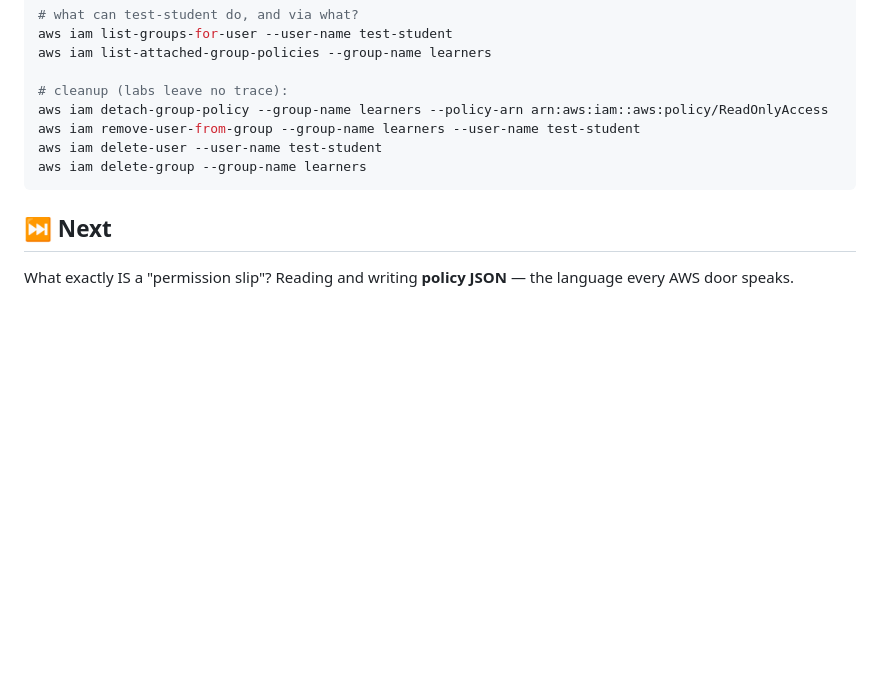
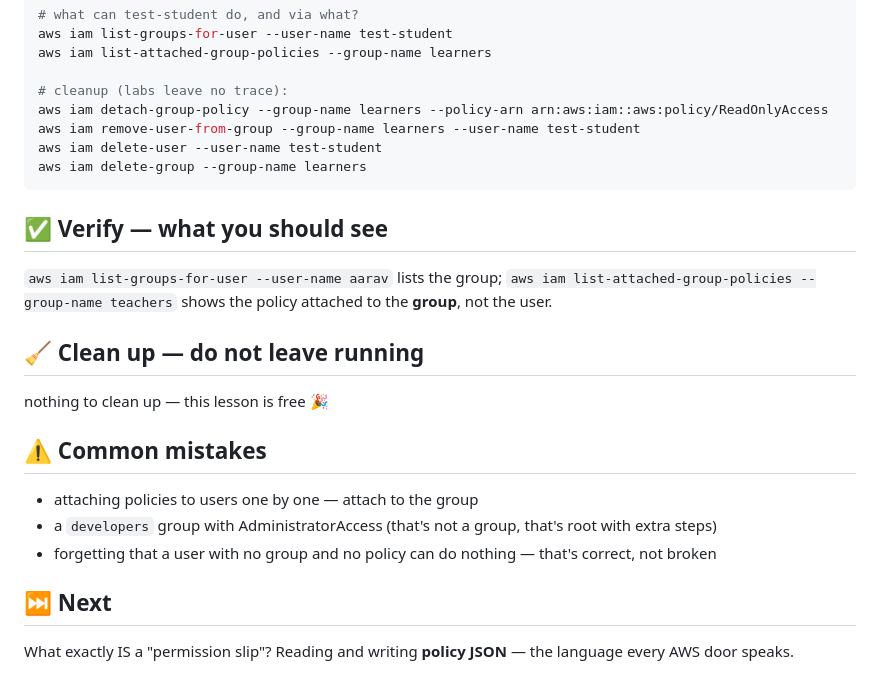
Before and after one commit to BaluRaut/learn-aws-school, a Markdown page: lessons/02-users-groups/README.md, the part around the change. Rendered like a GitHub page; blank space fills up the shorter version.

Commit message:
Lab consistency: Verify · Clean up · Common mistakes in every lesson
Co-Authored-By: Claude Fable 5.1 <noreply@anthropic.com>

````diff
--- a/lessons/02-users-groups/README.md
+++ b/lessons/02-users-groups/README.md
@@ -85,6 +85,20 @@ aws iam delete-user --user-name test-student
 aws iam delete-group --group-name learners
 ```
 
+## ✅ Verify — what you should see
+
+`aws iam list-groups-for-user --user-name aarav` lists the group; `aws iam list-attached-group-policies --group-name teachers` shows the policy attached to the **group**, not the user.
+
+## 🧹 Clean up — do not leave running
+
+nothing to clean up — this lesson is free 🎉
+
+## ⚠️ Common mistakes
+
+- attaching policies to users one by one — attach to the group
+- a `developers` group with AdministratorAccess (that's not a group, that's root with extra steps)
+- forgetting that a user with no group and no policy can do nothing — that's correct, not broken
+
 ## ⏭️ Next
 
 What exactly IS a "permission slip"? Reading and writing **policy JSON** —
````
Also changed, not shown: lessons/01-why-iam/README.md (+14 -0 lines).
